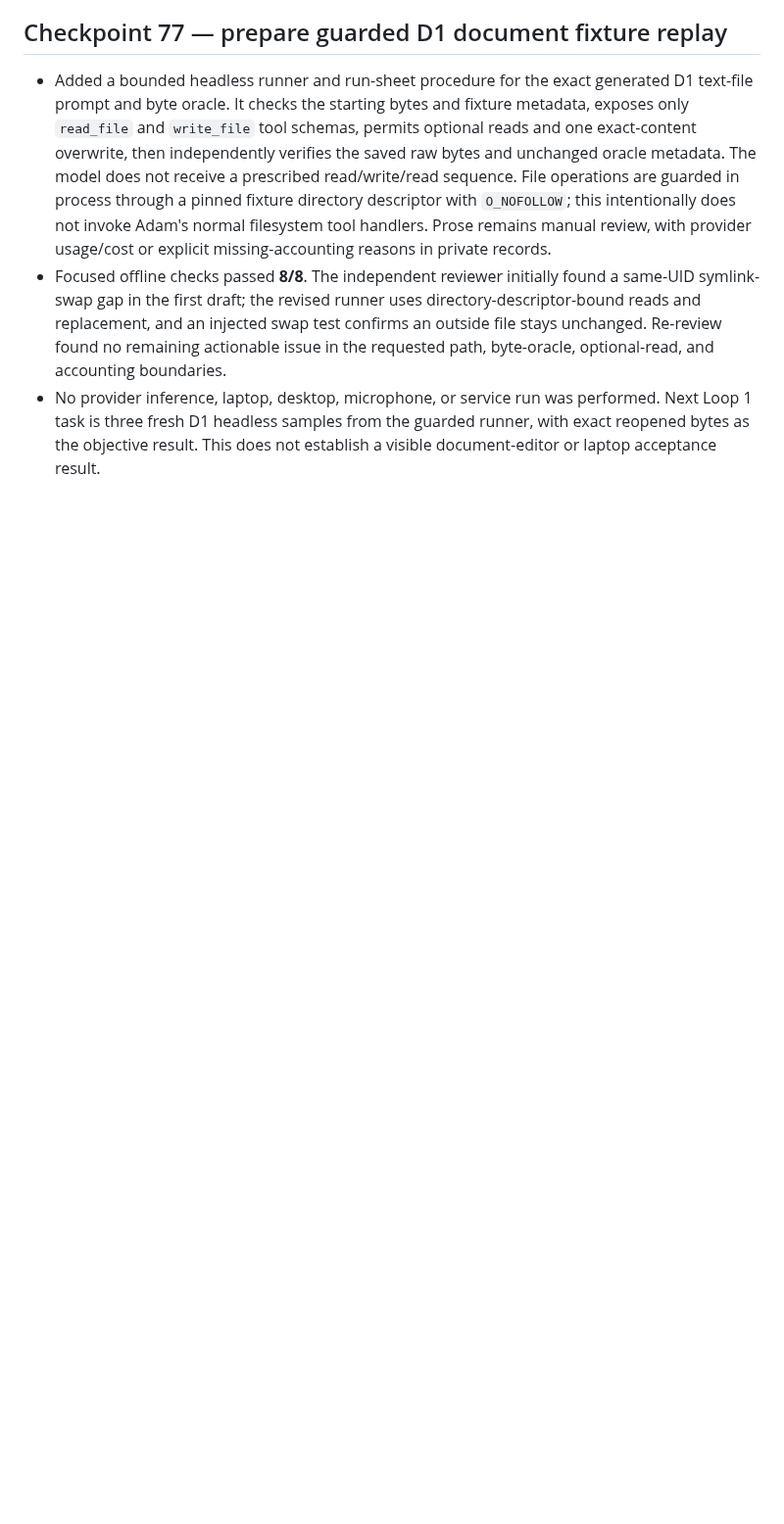
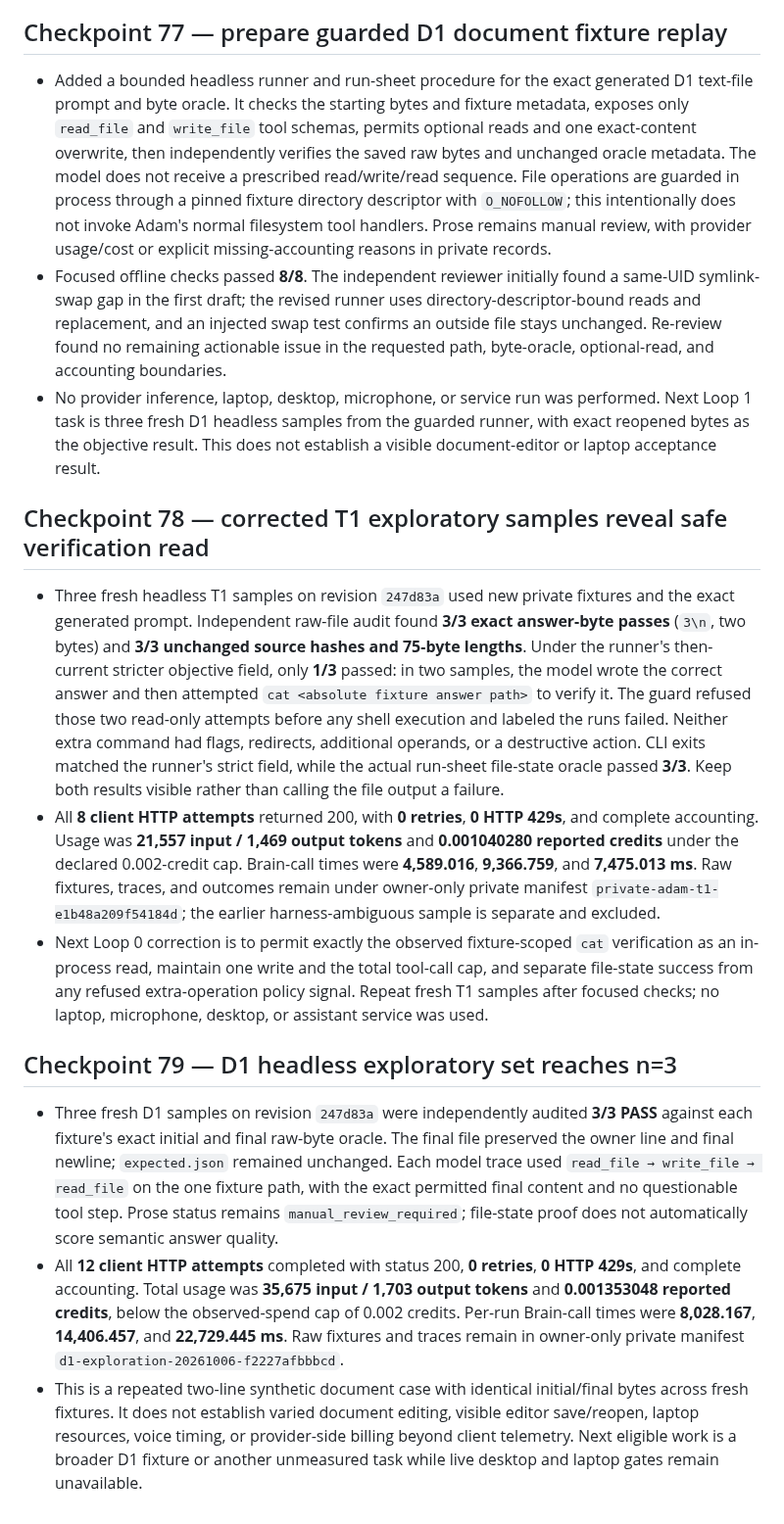
Before and after one commit to allenz2423/voice-assistant, a Markdown page: docs/implementation-log-2026-10-05.md, the part around the change. Shown at 98% size. GitHub-like rendering; blank space fills up the shorter version.

Commit message:
Record T1 and D1 headless exploratory outcomes

```diff
--- a/docs/implementation-log-2026-10-05.md
+++ b/docs/implementation-log-2026-10-05.md
@@ -662,3 +662,15 @@ This keeps the same semantic task and oracle while ensuring the relative week/ye
 - Added a bounded headless runner and run-sheet procedure for the exact generated D1 text-file prompt and byte oracle. It checks the starting bytes and fixture metadata, exposes only `read_file` and `write_file` tool schemas, permits optional reads and one exact-content overwrite, then independently verifies the saved raw bytes and unchanged oracle metadata. The model does not receive a prescribed read/write/read sequence. File operations are guarded in process through a pinned fixture directory descriptor with `O_NOFOLLOW`; this intentionally does not invoke Adam's normal filesystem tool handlers. Prose remains manual review, with provider usage/cost or explicit missing-accounting reasons in private records.
 - Focused offline checks passed **8/8**. The independent reviewer initially found a same-UID symlink-swap gap in the first draft; the revised runner uses directory-descriptor-bound reads and replacement, and an injected swap test confirms an outside file stays unchanged. Re-review found no remaining actionable issue in the requested path, byte-oracle, optional-read, and accounting boundaries.
 - No provider inference, laptop, desktop, microphone, or service run was performed. Next Loop 1 task is three fresh D1 headless samples from the guarded runner, with exact reopened bytes as the objective result. This does not establish a visible document-editor or laptop acceptance result.
+
+## Checkpoint 78 — corrected T1 exploratory samples reveal safe verification read
+
+- Three fresh headless T1 samples on revision `247d83a` used new private fixtures and the exact generated prompt. Independent raw-file audit found **3/3 exact answer-byte passes** (`3\n`, two bytes) and **3/3 unchanged source hashes and 75-byte lengths**. Under the runner's then-current stricter objective field, only **1/3** passed: in two samples, the model wrote the correct answer and then attempted `cat <absolute fixture answer path>` to verify it. The guard refused those two read-only attempts before any shell execution and labeled the runs failed. Neither extra command had flags, redirects, additional operands, or a destructive action. CLI exits matched the runner's strict field, while the actual run-sheet file-state oracle passed **3/3**. Keep both results visible rather than calling the file output a failure.
+- All **8 client HTTP attempts** returned 200, with **0 retries**, **0 HTTP 429s**, and complete accounting. Usage was **21,557 input / 1,469 output tokens** and **0.001040280 reported credits** under the declared 0.002-credit cap. Brain-call times were **4,589.016**, **9,366.759**, and **7,475.013 ms**. Raw fixtures, traces, and outcomes remain under owner-only private manifest `private-adam-t1-e1b48a209f54184d`; the earlier harness-ambiguous sample is separate and excluded.
+- Next Loop 0 correction is to permit exactly the observed fixture-scoped `cat` verification as an in-process read, maintain one write and the total tool-call cap, and separate file-state success from any refused extra-operation policy signal. Repeat fresh T1 samples after focused checks; no laptop, microphone, desktop, or assistant service was used.
+
+## Checkpoint 79 — D1 headless exploratory set reaches n=3
+
+- Three fresh D1 samples on revision `247d83a` were independently audited **3/3 PASS** against each fixture's exact initial and final raw-byte oracle. The final file preserved the owner line and final newline; `expected.json` remained unchanged. Each model trace used `read_file → write_file → read_file` on the one fixture path, with the exact permitted final content and no questionable tool step. Prose status remains `manual_review_required`; file-state proof does not automatically score semantic answer quality.
+- All **12 client HTTP attempts** completed with status 200, **0 retries**, **0 HTTP 429s**, and complete accounting. Total usage was **35,675 input / 1,703 output tokens** and **0.001353048 reported credits**, below the observed-spend cap of 0.002 credits. Per-run Brain-call times were **8,028.167**, **14,406.457**, and **22,729.445 ms**. Raw fixtures and traces remain in owner-only private manifest `d1-exploration-20261006-f2227afbbbcd`.
+- This is a repeated two-line synthetic document case with identical initial/final bytes across fresh fixtures. It does not establish varied document editing, visible editor save/reopen, laptop resources, voice timing, or provider-side billing beyond client telemetry. Next eligible work is a broader D1 fixture or another unmeasured task while live desktop and laptop gates remain unavailable.
```
